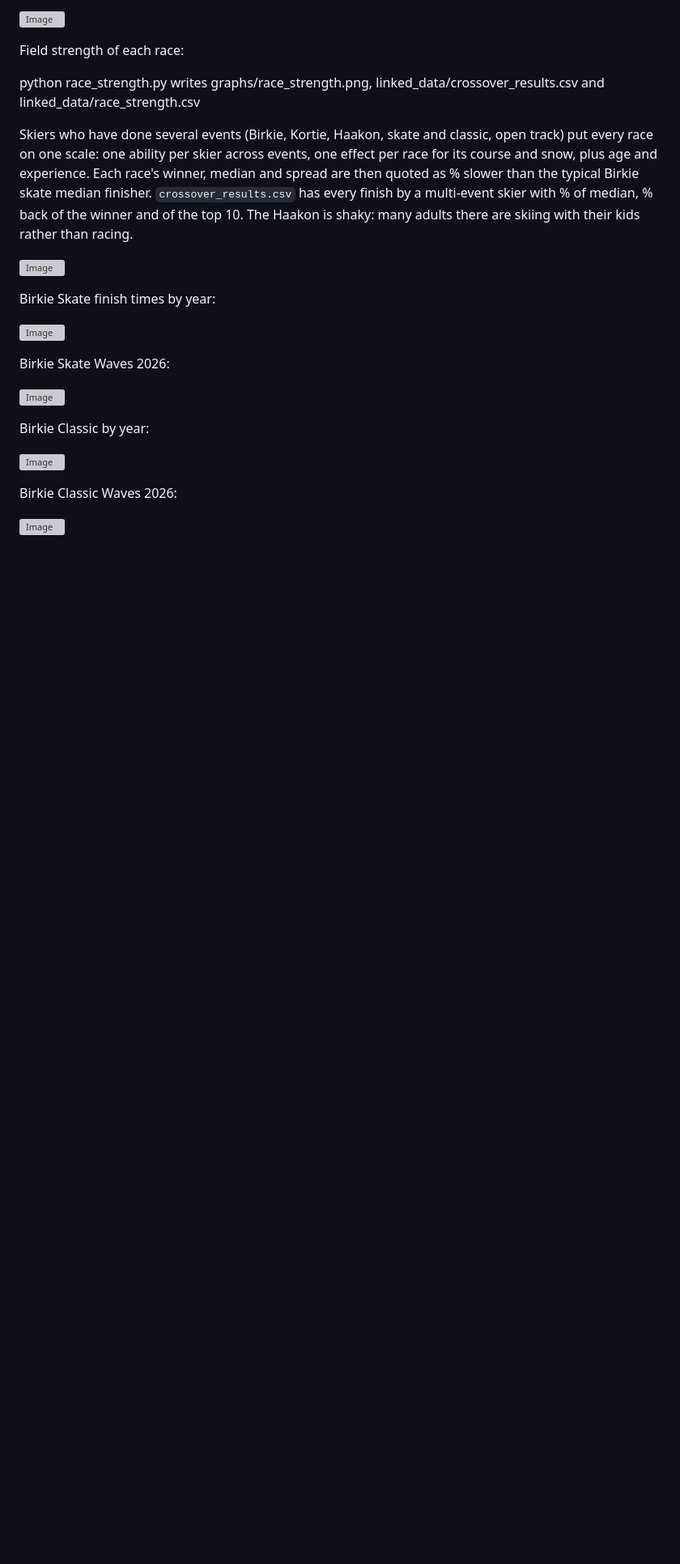
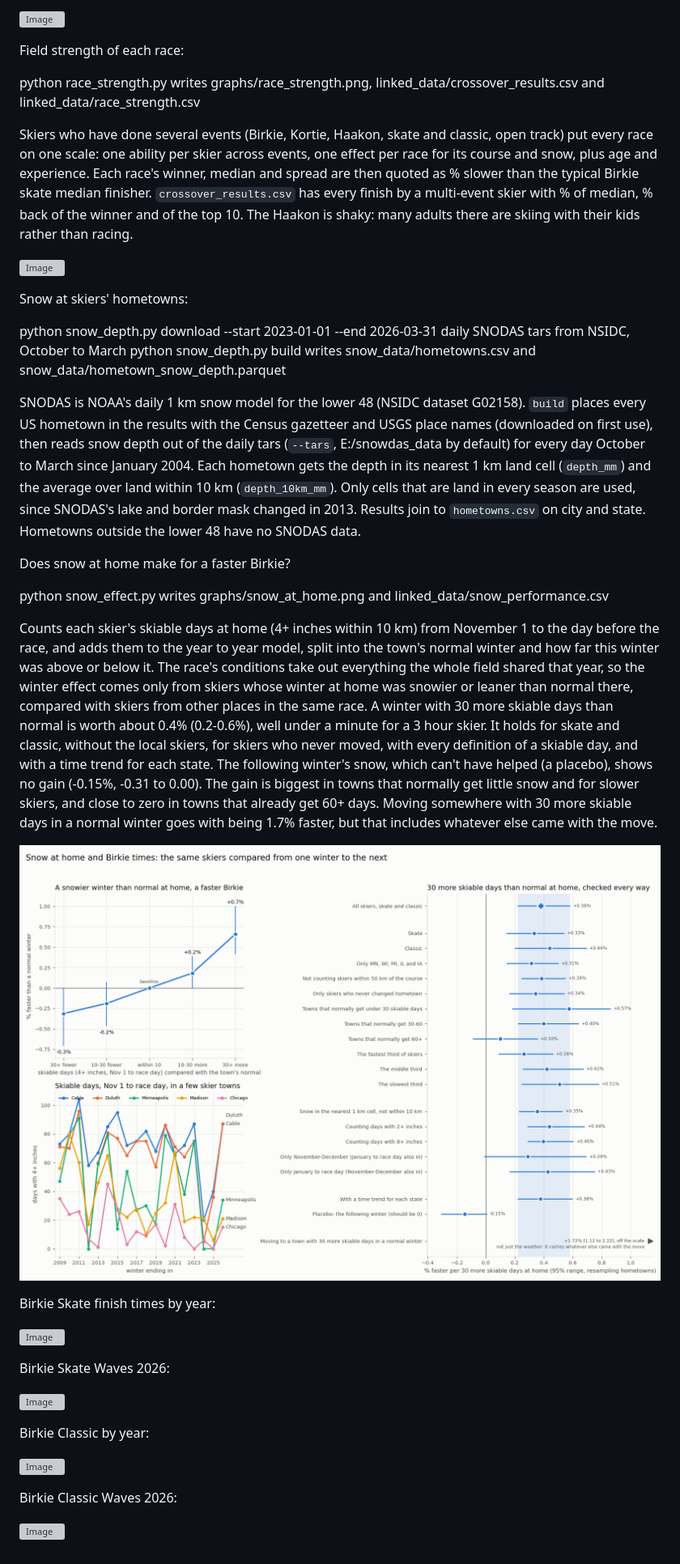
Before and after one commit to drewpolasky/birkie_data, a Markdown page: README.md, the part around the change. Shown at 81% size. GitHub-like rendering; pictures changed too: graphs/snow_at_home.png (added); blank space fills up the shorter version; grey boxes are pictures that could not be loaded.

```diff
--- a/README.md
+++ b/README.md
@@ -41,6 +41,37 @@ The Haakon is shaky: many adults there are skiing with their kids rather than ra
 ![Image](https://github.com/drewpolasky/birkie_data/blob/master/graphs/race_strength.png?raw=true)
 
 
+Snow at skiers' hometowns:
+
+python snow_depth.py download --start 2023-01-01 --end 2026-03-31     daily SNODAS tars from NSIDC, October to March
+python snow_depth.py build                                             writes snow_data/hometowns.csv and snow_data/hometown_snow_depth.parquet
+
+SNODAS is NOAA's daily 1 km snow model for the lower 48 (NSIDC dataset G02158). `build` places every US hometown in
+the results with the Census gazetteer and USGS place names (downloaded on first use), then reads snow depth out of the
+daily tars (`--tars`, E:/snowdas_data by default) for every day October to March since January 2004. Each hometown
+gets the depth in its nearest 1 km land cell (`depth_mm`) and the average over land within 10 km (`depth_10km_mm`).
+Only cells that are land in every season are used, since SNODAS's lake and border mask changed in 2013. Results
+join to `hometowns.csv` on city and state. Hometowns outside the lower 48 have no SNODAS data.
+
+
+Does snow at home make for a faster Birkie?
+
+python snow_effect.py       writes graphs/snow_at_home.png and linked_data/snow_performance.csv
+
+Counts each skier's skiable days at home (4+ inches within 10 km) from November 1 to the day before the race, and adds
+them to the year to year model, split into the town's normal winter and how far this winter was above or below it.
+The race's conditions take out everything the whole field shared that year, so the winter effect comes only from
+skiers whose winter at home was snowier or leaner than normal there, compared with skiers from other places in the
+same race. A winter with 30 more skiable days than normal is worth about 0.4% (0.2-0.6%), well under a minute for a
+3 hour skier. It holds for skate and classic, without the local skiers, for skiers who never moved, with every
+definition of a skiable day, and with a time trend for each state. The following winter's snow, which can't have
+helped (a placebo), shows no gain (-0.15%, -0.31 to 0.00). The gain is biggest in towns that normally get little
+snow and for slower skiers, and close to zero in towns that already get 60+ days. Moving somewhere with 30 more
+skiable days in a normal winter goes with being 1.7% faster, but that includes whatever else came with the move.
+
+![Image](https://github.com/drewpolasky/birkie_data/blob/master/graphs/snow_at_home.png?raw=true)
+
+
 Birkie Skate finish times by year:
 
 ![Image](https://github.com/drewpolasky/birkie_data/blob/master/graphs/birkie_skateFinishTimesbyYear_2026.png?raw=true)
```
Also changed, not shown: 5 other files.
